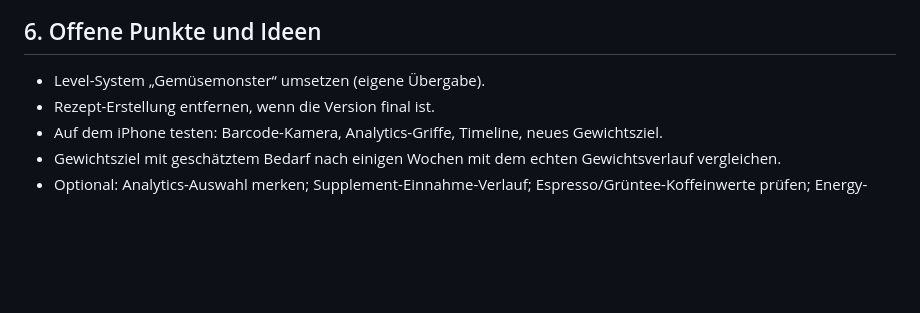
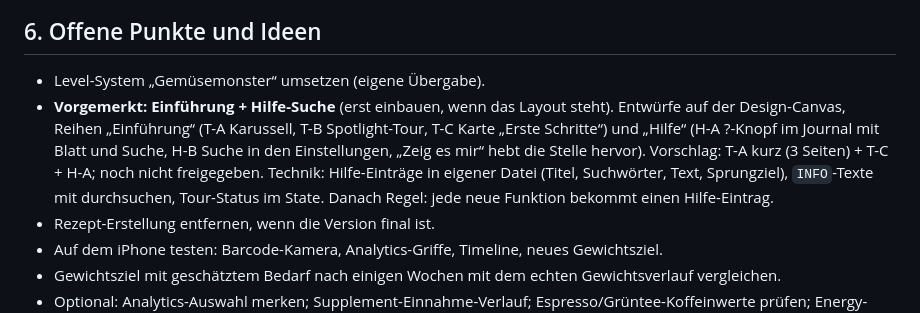
Before and after one commit to ST0PTV/Calorie-Tracker, a Markdown page: docs/HANDOVER-APP.md, the part around the change. Rendered like a GitHub page; blank space fills up the shorter version.

Commit message:
Docs: Einführung und Hilfe-Suche als offenen Punkt vormerken
Co-Authored-By: Claude Opus 5.5 <noreply@anthropic.com>
Claude-Session: https://claude.ai/code/session_01WW6Bd4KzEyfqaZWSs9Nyra

```diff
--- a/docs/HANDOVER-APP.md
+++ b/docs/HANDOVER-APP.md
@@ -79,6 +79,7 @@ Eine private, kostenlose Kalorien-Tracking-App fürs iPhone als Ersatz für YAZI
 ## 6. Offene Punkte und Ideen
 
 - Level-System „Gemüsemonster“ umsetzen (eigene Übergabe).
+- **Vorgemerkt: Einführung + Hilfe-Suche** (erst einbauen, wenn das Layout steht). Entwürfe auf der Design-Canvas, Reihen „Einführung“ (T-A Karussell, T-B Spotlight-Tour, T-C Karte „Erste Schritte“) und „Hilfe“ (H-A ?-Knopf im Journal mit Blatt und Suche, H-B Suche in den Einstellungen, „Zeig es mir“ hebt die Stelle hervor). Vorschlag: T-A kurz (3 Seiten) + T-C + H-A; noch nicht freigegeben. Technik: Hilfe-Einträge in eigener Datei (Titel, Suchwörter, Text, Sprungziel), `INFO`-Texte mit durchsuchen, Tour-Status im State. Danach Regel: jede neue Funktion bekommt einen Hilfe-Eintrag.
 - Rezept-Erstellung entfernen, wenn die Version final ist.
 - Auf dem iPhone testen: Barcode-Kamera, Analytics-Griffe, Timeline, neues Gewichtsziel.
 - Gewichtsziel mit geschätztem Bedarf nach einigen Wochen mit dem echten Gewichtsverlauf vergleichen.
```
